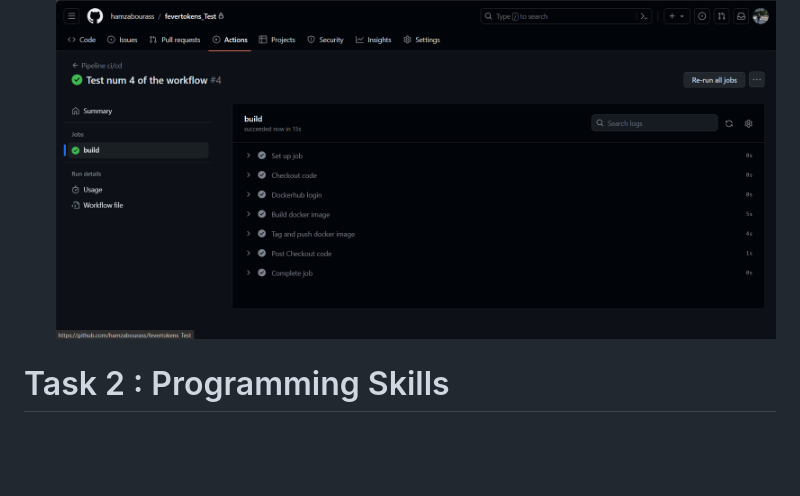
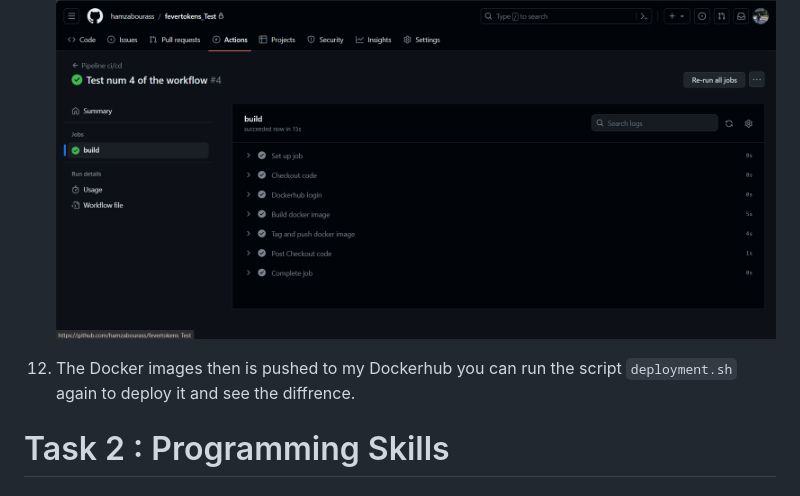
Before and after one commit to hamzabourass/fevertoken-tech-test, a Markdown page: README.md, the part around the change. Drawn GitHub-style; blank space fills up the shorter version.

```diff
--- a/README.md
+++ b/README.md
@@ -45,6 +45,7 @@ To set up this project and build the necessary Docker image, follow these steps:
 10. You should be able to enter the app from PWD by clicking on the port 80 that shows when you deploy with the script.
 11. By modifying the HTML and pushing the workflow in GitHub Actions starts;
    ![Example Image](Images/WorkflowTest.png)
+12. The Docker images then is pushed to my Dockerhub you can run the script `deployment.sh` again to deploy it and see the diffrence.
 
 # Task 2 :  Programming Skills
 ## Code in Java
```
